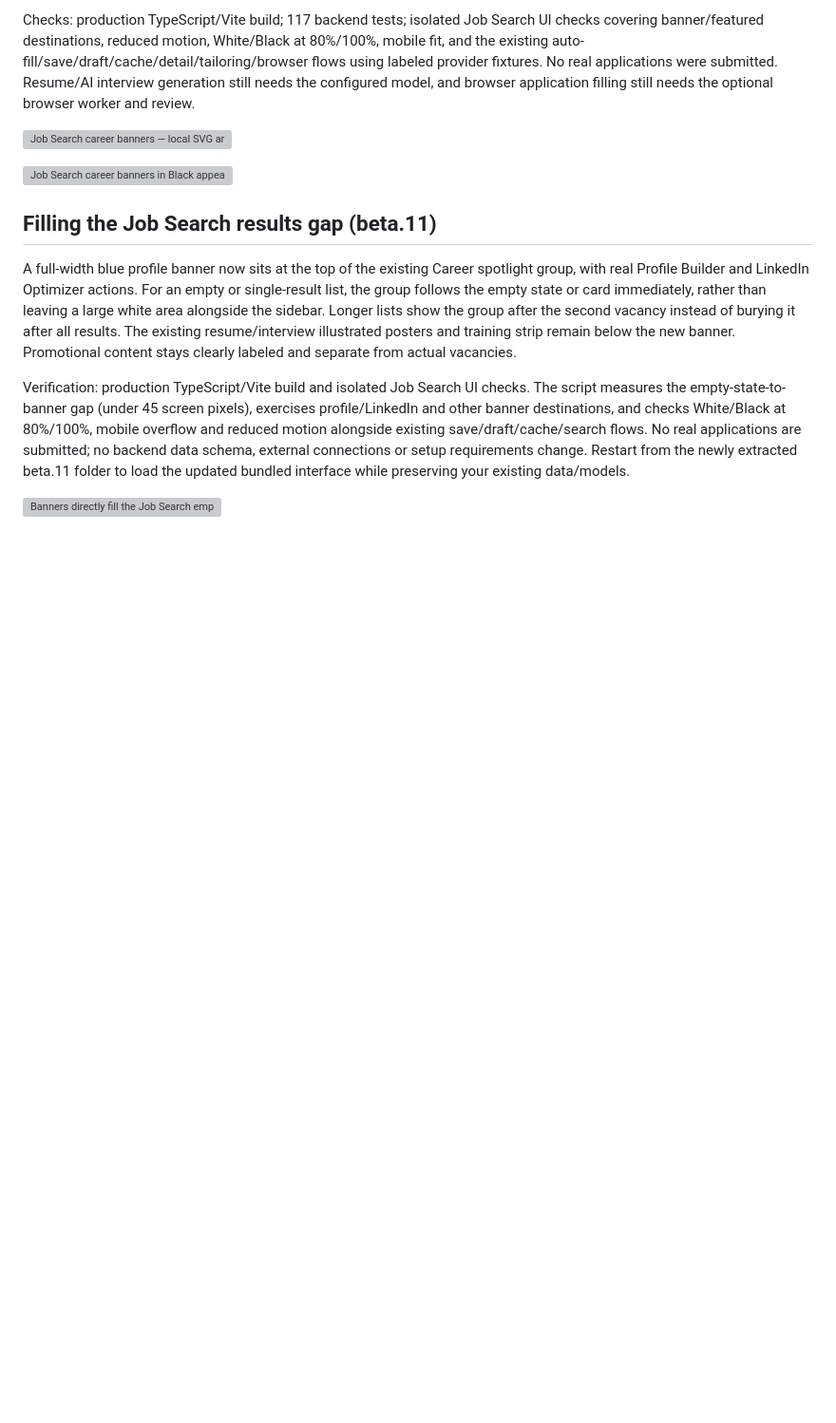
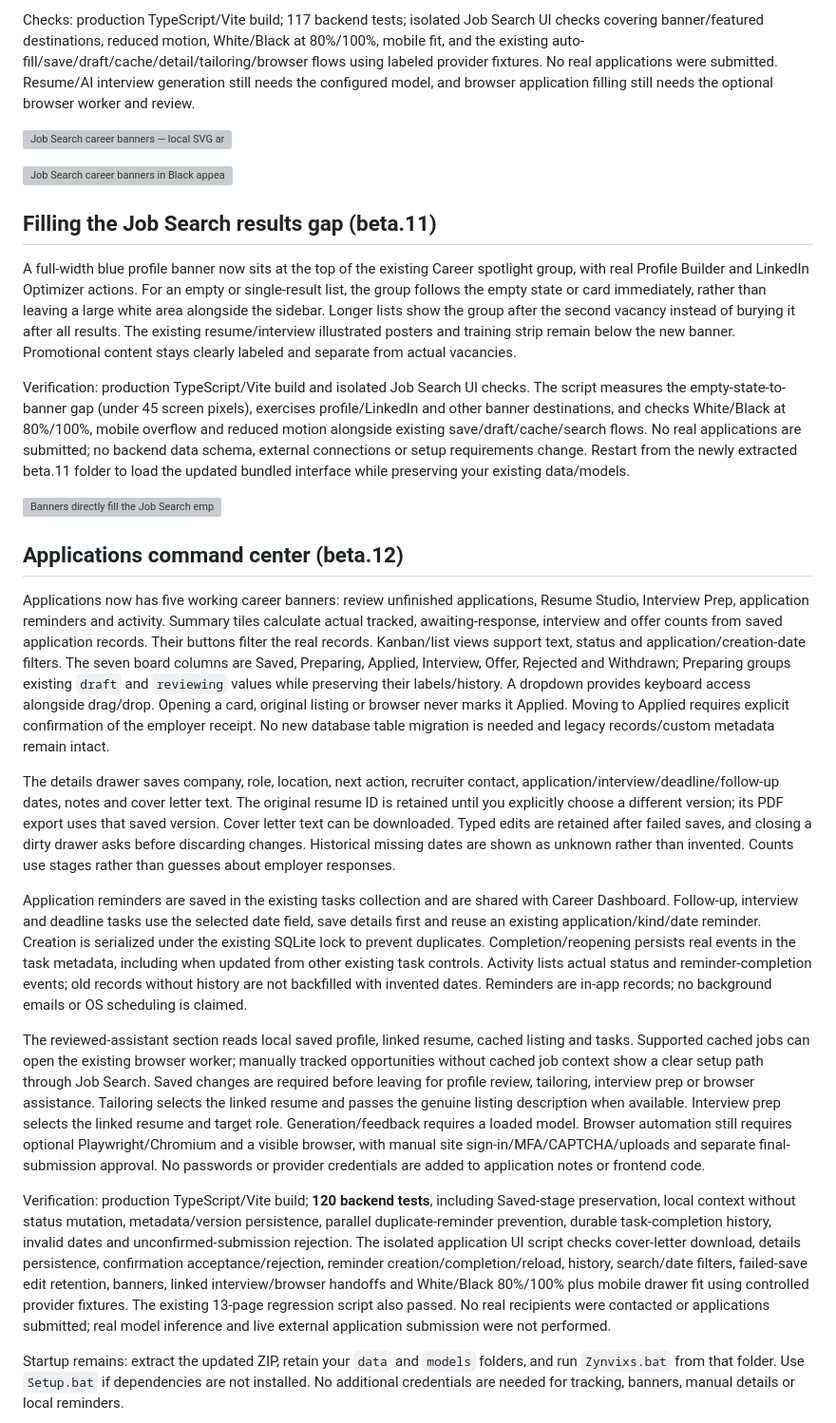
Before and after one commit to atharvposam-ctrl/zynvixs-ai, a Markdown page: STUDIO_WORKFLOWS.md, the part around one of its changes. Shown at 95% size. Drawn GitHub-style; blank space fills up the shorter version; grey boxes are pictures that could not be loaded.

Commit message:
Build Applications command center with banners and persistent reminders

```diff
--- a/STUDIO_WORKFLOWS.md
+++ b/STUDIO_WORKFLOWS.md
@@ -262,3 +262,18 @@ A full-width blue profile banner now sits at the top of the existing Career spot
 Verification: production TypeScript/Vite build and isolated Job Search UI checks. The script measures the empty-state-to-banner gap (under 45 screen pixels), exercises profile/LinkedIn and other banner destinations, and checks White/Black at 80%/100%, mobile overflow and reduced motion alongside existing save/draft/cache/search flows. No real applications are submitted; no backend data schema, external connections or setup requirements change. Restart from the newly extracted beta.11 folder to load the updated bundled interface while preserving your existing data/models.
 
 ![Banners directly fill the Job Search empty-results gap](docs/images/job-search-gap-filled.png)
+
+## Applications command center (beta.12)
+
+Applications now has five working career banners: review unfinished applications, Resume Studio, Interview Prep, application reminders and activity. Summary tiles calculate actual tracked, awaiting-response, interview and offer counts from saved application records. Their buttons filter the real records. Kanban/list views support text, status and application/creation-date filters. The seven board columns are Saved, Preparing, Applied, Interview, Offer, Rejected and Withdrawn; Preparing groups existing `draft` and `reviewing` values while preserving their labels/history. A dropdown provides keyboard access alongside drag/drop. Opening a card, original listing or browser never marks it Applied. Moving to Applied requires explicit confirmation of the employer receipt. No new database table migration is needed and legacy records/custom metadata remain intact.
+
+The details drawer saves company, role, location, next action, recruiter contact, application/interview/deadline/follow-up dates, notes and cover letter text. The original resume ID is retained until you explicitly choose a different version; its PDF export uses that saved version. Cover letter text can be downloaded. Typed edits are retained after failed saves, and closing a dirty drawer asks before discarding changes. Historical missing dates are shown as unknown rather than invented. Counts use stages rather than guesses about employer responses.
+
+Application reminders are saved in the existing tasks collection and are shared with Career Dashboard. Follow-up, interview and deadline tasks use the selected date field, save details first and reuse an existing application/kind/date reminder. Creation is serialized under the existing SQLite lock to prevent duplicates. Completion/reopening persists real events in the task metadata, including when updated from other existing task controls. Activity lists actual status and reminder-completion events; old records without history are not backfilled with invented dates. Reminders are in-app records; no background emails or OS scheduling is claimed.
+
+The reviewed-assistant section reads local saved profile, linked resume, cached listing and tasks. Supported cached jobs can open the existing browser worker; manually tracked opportunities without cached job context show a clear setup path through Job Search. Saved changes are required before leaving for profile review, tailoring, interview prep or browser assistance. Tailoring selects the linked resume and passes the genuine listing description when available. Interview prep selects the linked resume and target role. Generation/feedback requires a loaded model. Browser automation still requires optional Playwright/Chromium and a visible browser, with manual site sign-in/MFA/CAPTCHA/uploads and separate final-submission approval. No passwords or provider credentials are added to application notes or frontend code.
+
+Verification: production TypeScript/Vite build; **120 backend tests**, including Saved-stage preservation, local context without status mutation, metadata/version persistence, parallel duplicate-reminder prevention, durable task-completion history, invalid dates and unconfirmed-submission rejection. The isolated application UI script checks cover-letter download, details persistence, confirmation acceptance/rejection, reminder creation/completion/reload, history, search/date filters, failed-save edit retention, banners, linked interview/browser handoffs and White/Black 80%/100% plus mobile drawer fit using controlled provider fixtures. The existing 13-page regression script also passed. No real recipients were contacted or applications submitted; real model inference and live external application submission were not performed.
+
+Startup remains: extract the updated ZIP, retain your `data` and `models` folders, and run `Zynvixs.bat` from that folder. Use `Setup.bat` if dependencies are not installed. No additional credentials are needed for tracking, banners, manual details or local reminders.
+
```
Also changed, not shown: other parts of STUDIO_WORKFLOWS.md (+5 -0 lines), CHANGELOG.md (+8 -0 lines), docs/images/application-command-center-dark.png (added), docs/images/application-command-center-light.png (added), docs/images/application-details-mobile.png (added), 15 other files.
